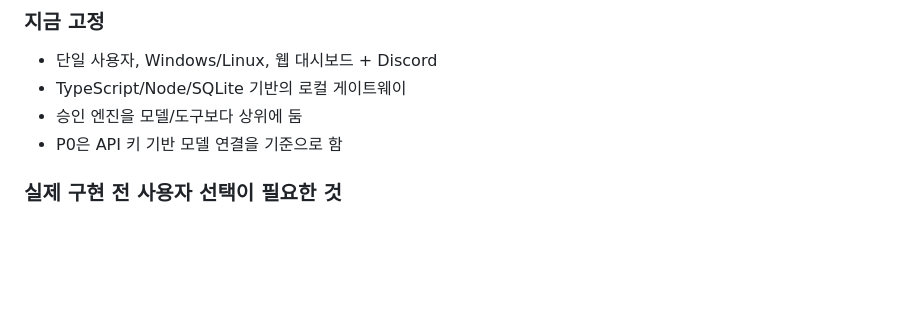
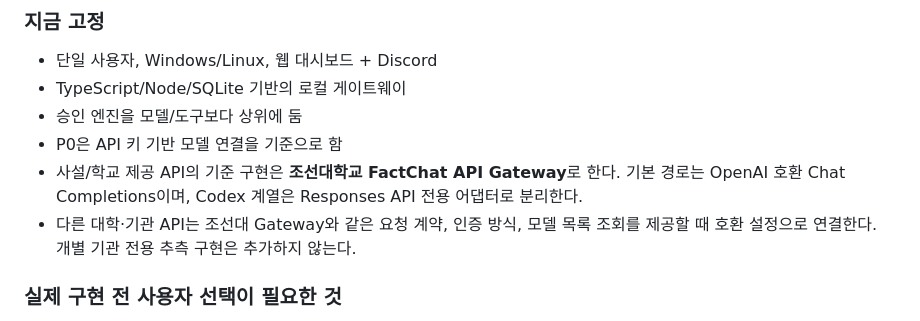
Before and after one commit to jhakk100/FLUX, a Markdown page: 02-product-and-architecture.md, the part around the change. GitHub-like rendering; blank space fills up the shorter version.

Commit message:
docs: set chosun gateway as private API baseline

```diff
--- a/02-product-and-architecture.md
+++ b/02-product-and-architecture.md
@@ -250,6 +250,8 @@ packages/
 - TypeScript/Node/SQLite 기반의 로컬 게이트웨이
 - 승인 엔진을 모델/도구보다 상위에 둠
 - P0은 API 키 기반 모델 연결을 기준으로 함
+- 사설/학교 제공 API의 기준 구현은 **조선대학교 FactChat API Gateway**로 한다. 기본 경로는 OpenAI 호환 Chat Completions이며, Codex 계열은 Responses API 전용 어댑터로 분리한다.
+- 다른 대학·기관 API는 조선대 Gateway와 같은 요청 계약, 인증 방식, 모델 목록 조회를 제공할 때 호환 설정으로 연결한다. 개별 기관 전용 추측 구현은 추가하지 않는다.
 
 ### 실제 구현 전 사용자 선택이 필요한 것
 
```
Also changed, not shown: docs/API_SETUP.md (+2 -0 lines).
